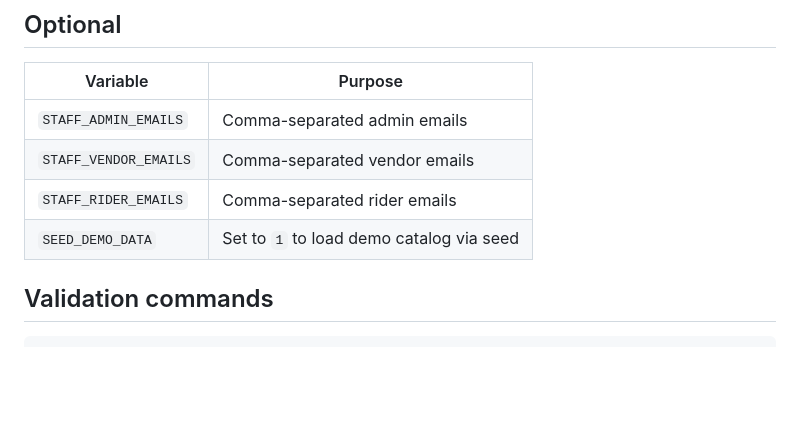
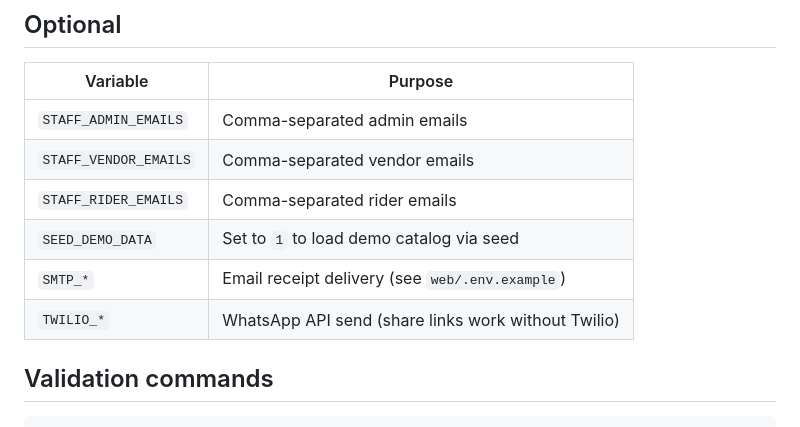
Before and after one commit to sabziwalaa5-sudo/sabziwalaa5, a Markdown page: docs/production.md, the part around the change. Rendered like a GitHub page; blank space fills up the shorter version.

Commit message:
docs: note receipt SMTP/Twilio env vars in production guide
Co-authored-by: sabziwalaa5-sudo <sabziwalaa5-sudo@users.noreply.github.com>

```diff
--- a/docs/production.md
+++ b/docs/production.md
@@ -90,6 +90,8 @@ Customers browse `/`, authenticate via Supabase, and all cart/order/address data
 | `STAFF_VENDOR_EMAILS` | Comma-separated vendor emails |
 | `STAFF_RIDER_EMAILS` | Comma-separated rider emails |
 | `SEED_DEMO_DATA` | Set to `1` to load demo catalog via seed |
+| `SMTP_*` | Email receipt delivery (see `web/.env.example`) |
+| `TWILIO_*` | WhatsApp API send (share links work without Twilio) |
 
 ## Validation commands
 
```
